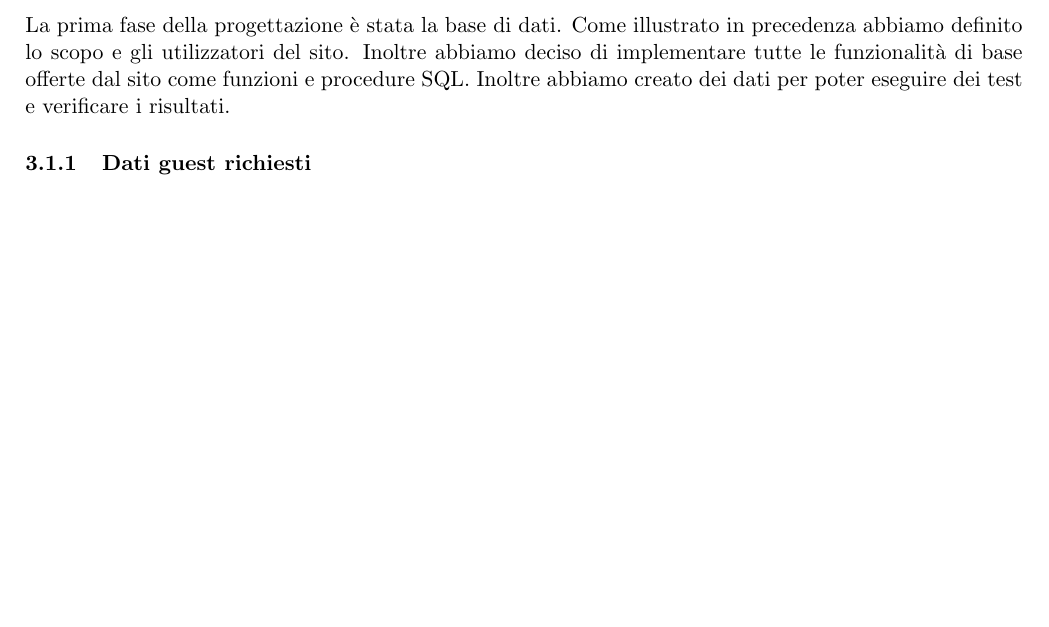
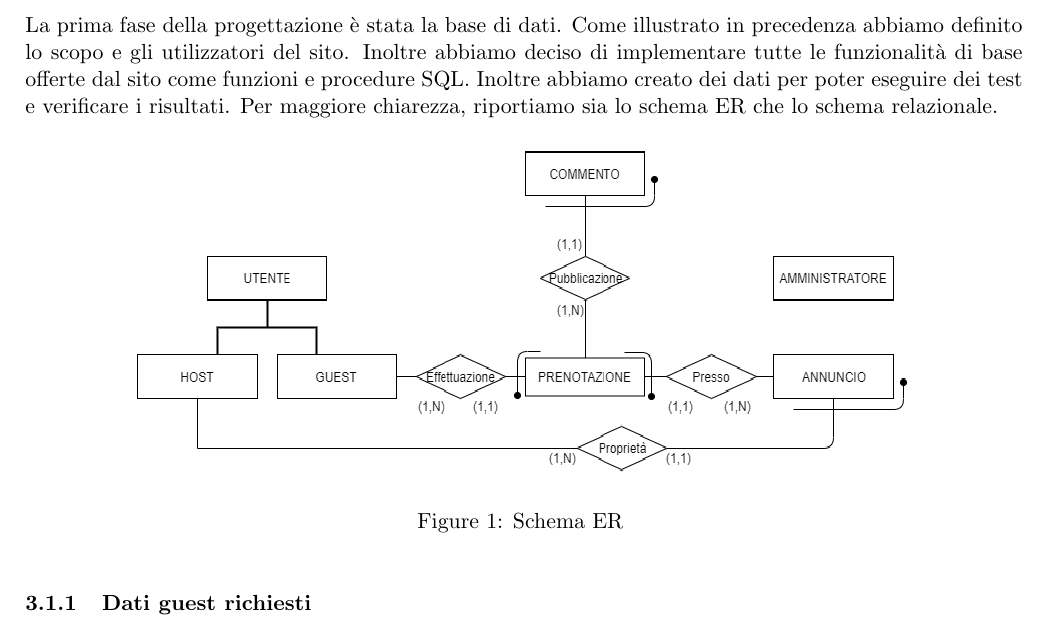
Before and after one commit to GiulioUmbrella/FRENT, a LaTeX document (relazione/1_relazione.tex, which reads relazione/4_progettazione.tex, relazione/mystyle.sty): part of page 5 of 9, cut so that both start at the same text, the shorter picture padded with empty space. Compiled offline with pdfLaTeX.

Commit message:
aggiunte immagini

```diff
--- a/relazione/4_progettazione.tex
+++ b/relazione/4_progettazione.tex
@@ -4,4 +4,9 @@
 \section{Progettazione}
 
 \subsection{Base di dati}
-La prima fase della progettazione è stata la base di dati. Come illustrato in precedenza abbiamo definito lo scopo e gli utilizzatori del sito. Inoltre abbiamo deciso di implementare tutte le funzionalità di base offerte dal sito come funzioni e procedure SQL. Inoltre abbiamo creato dei dati per poter eseguire dei test e verificare i risultati.
+La prima fase della progettazione è stata la base di dati. Come illustrato in precedenza abbiamo definito lo scopo e gli utilizzatori del sito. Inoltre abbiamo deciso di implementare tutte le funzionalità di base offerte dal sito come funzioni e procedure SQL. Inoltre abbiamo creato dei dati per poter eseguire dei test e verificare i risultati. Per maggiore chiarezza, riportiamo sia lo schema ER che lo schema relazionale.
+
+\begin{figure}[h]
+\centering
+\includegraphics[width=14cm, height=6cm]{immagini/schema_ER-2}
+\caption{Schema ER }
@@ -8,3 +19,4 @@ La prima fase della progettazione è stata la base di dati. Come illustrato in p
+\end{figure}
 
 \subsubsection{Dati guest richiesti}
 In questa fase abbiamo anche pensato a che informazioni chiedere all'utente per registrarsi a FRENT per non rendere i form troppo lunghi. La data di nascita è un requisito fondamentale per poter affittare/noleggiare un immobile ed è quindi obbligatorio inserirla. Un campo utile ma non strettamente necessario è il numero di telefono dell'utente. Per non complicare troppo la realizzazione abbiamo messi tutti i campi obbligatori. Come sviluppo futuro si potrebbe demandare l'inserimento del numero di telefono ad un secondo momento.
--- a/relazione/mystyle.sty
+++ b/relazione/mystyle.sty
@@ -2,3 +2,4 @@
 \usepackage[left=2cm, right=2cm, top=2cm]{geometry}
 \usepackage{subfiles}
 \usepackage{flafter}
+\usepackage{graphicx}
```
Also changed, not shown: relazione/immagini/schema_ER-2.png (added), relazione/immagini/schema_relazionale-2.png (added), relazione/4_progettazione.tex (6 more changed lines).
